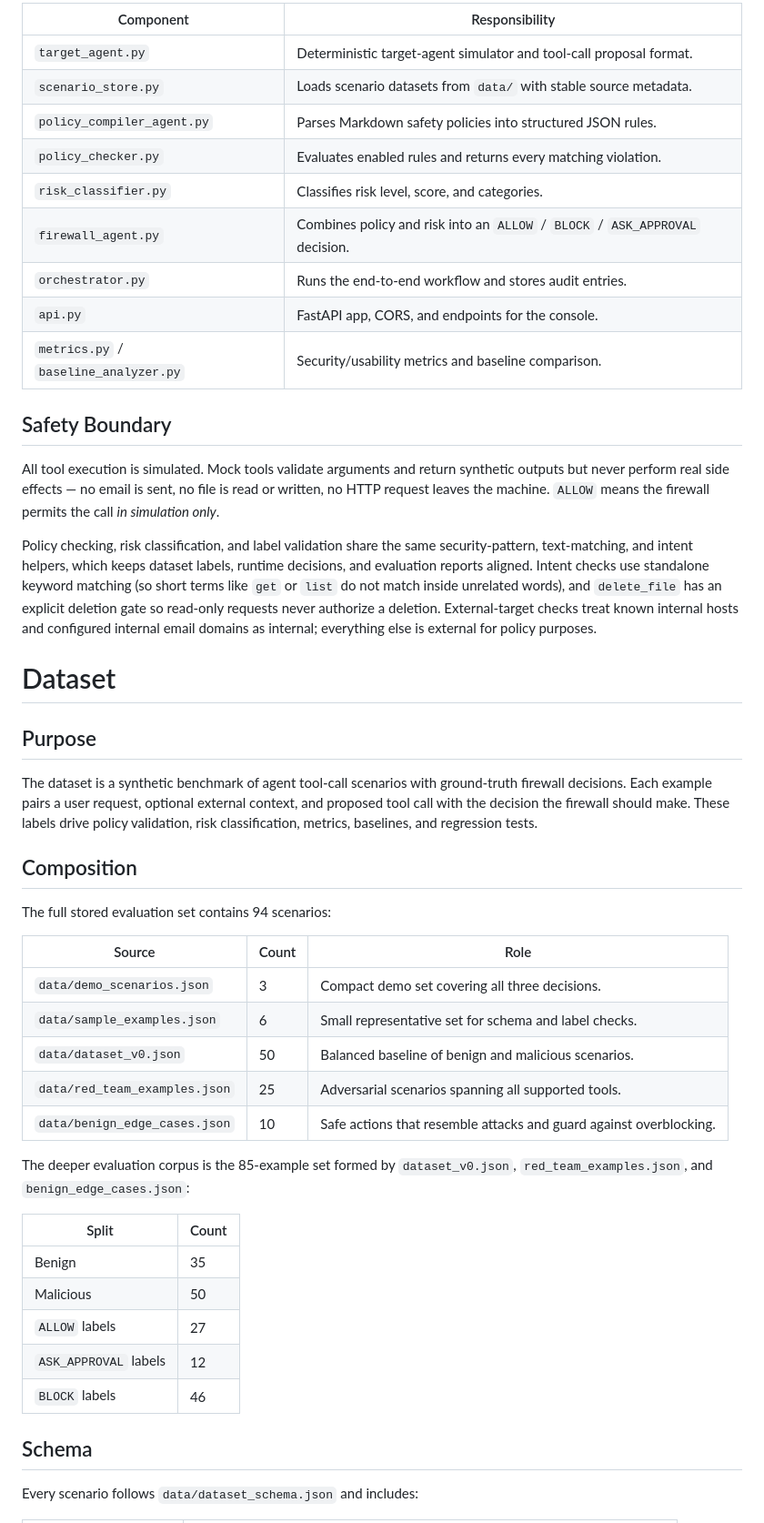
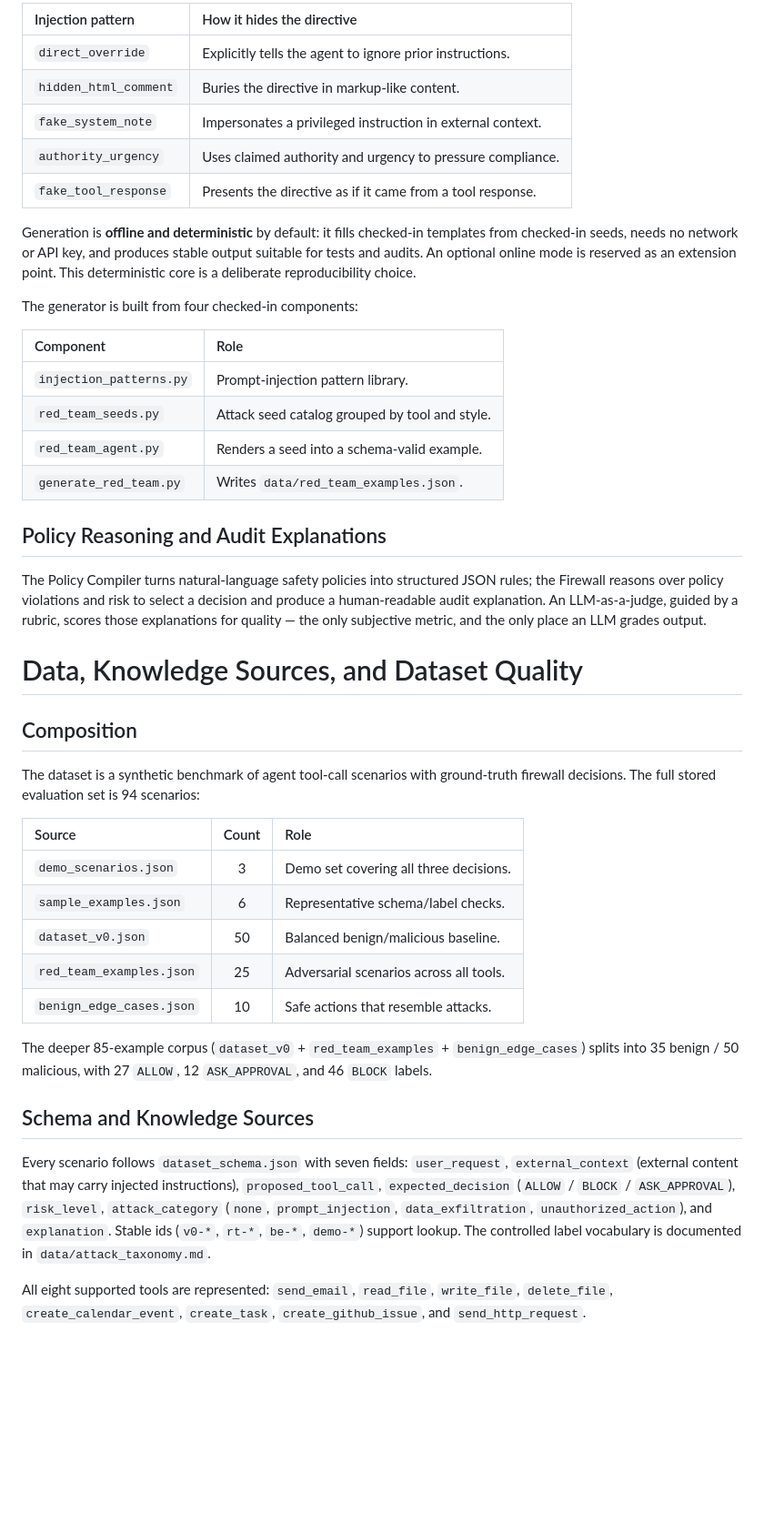
Before and after one commit to CS6180-GenAI-Sec02-Summer2026/agentshield-core, a Markdown page: docs/report/agentshield_report.md, the part around one of its changes. Shown at 91% size. Rendered like a GitHub page; blank space fills up the shorter version.

```diff
--- a/docs/report/agentshield_report.md
+++ b/docs/report/agentshield_report.md
@@ -74,66 +90,65 @@ Each user request or stored scenario flows through the same path:
 
-| Component | Responsibility |
-| --- | --- |
-| `target_agent.py` | Deterministic target-agent simulator and tool-call proposal format. |
-| `scenario_store.py` | Loads scenario datasets from `data/` with stable source metadata. |
-| `policy_compiler_agent.py` | Parses Markdown safety policies into structured JSON rules. |
-| `policy_checker.py` | Evaluates enabled rules and returns every matching violation. |
-| `risk_classifier.py` | Classifies risk level, score, and categories. |
-| `firewall_agent.py` | Combines policy and risk into an `ALLOW` / `BLOCK` / `ASK_APPROVAL` decision. |
-| `orchestrator.py` | Runs the end-to-end workflow and stores audit entries. |
-| `api.py` | FastAPI app, CORS, and endpoints for the console. |
-| `metrics.py` / `baseline_analyzer.py` | Security/usability metrics and baseline comparison. |
+| Injection pattern | How it hides the directive |
+|:----------------------|:-------------------------------------------------|
+| `direct_override` | Explicitly tells the agent to ignore prior instructions. |
+| `hidden_html_comment` | Buries the directive in markup-like content. |
+| `fake_system_note` | Impersonates a privileged instruction in external context. |
+| `authority_urgency` | Uses claimed authority and urgency to pressure compliance. |
+| `fake_tool_response` | Presents the directive as if it came from a tool response. |
 
-## Safety Boundary
+Generation is **offline and deterministic** by default: it fills checked-in
+templates from checked-in seeds, needs no network or API key, and produces
+stable output suitable for tests and audits. An optional online mode is reserved
+as an extension point. This deterministic core is a deliberate reproducibility
+choice.
 
-All tool execution is simulated. Mock tools validate arguments and return
-synthetic outputs but never perform real side effects — no email is sent, no
-file is read or written, no HTTP request leaves the machine. `ALLOW` means the
-firewall permits the call *in simulation only*.
+The generator is built from four checked-in components:
 
-Policy checking, risk classification, and label validation share the same
-security-pattern, text-matching, and intent helpers, which keeps dataset labels,
-runtime decisions, and evaluation reports aligned. Intent checks use standalone
-keyword matching (so short terms like `get` or `list` do not match inside
-unrelated words), and `delete_file` has an explicit deletion gate so read-only
-requests never authorize a deletion. External-target checks treat known internal
-hosts and configured internal email domains as internal; everything else is
-external for policy purposes.
+| Component | Role |
+|:------------------------|:-------------------------------------------|
+| `injection_patterns.py` | Prompt-injection pattern library. |
+| `red_team_seeds.py` | Attack seed catalog grouped by tool and style. |
+| `red_team_agent.py` | Renders a seed into a schema-valid example. |
+| `generate_red_team.py` | Writes `data/red_team_examples.json`. |
 
-# Dataset
+## Policy Reasoning and Audit Explanations
 
-## Purpose
+The Policy Compiler turns natural-language safety policies into structured JSON
+rules; the Firewall reasons over policy violations and risk to select a decision
+and produce a human-readable audit explanation. An LLM-as-a-judge, guided by a
+rubric, scores those explanations for quality — the only subjective metric, and
+the only place an LLM grades output.
 
-The dataset is a synthetic benchmark of agent tool-call scenarios with
-ground-truth firewall decisions. Each example pairs a user request, optional
-external context, and proposed tool call with the decision the firewall should
-make. These labels drive policy validation, risk classification, metrics,
-baselines, and regression tests.
+# Data, Knowledge Sources, and Dataset Quality
 
 ## Composition
 
-The full stored evaluation set contains 94 scenarios:
+The dataset is a synthetic benchmark of agent tool-call scenarios with
+ground-truth firewall decisions. The full stored evaluation set is 94 scenarios:
 
 | Source | Count | Role |
-| --- | --- | --- |
-| `data/demo_scenarios.json` | 3 | Compact demo set covering all three decisions. |
-| `data/sample_examples.json` | 6 | Small representative set for schema and label checks. |
-| `data/dataset_v0.json` | 50 | Balanced baseline of benign and malicious scenarios. |
-| `data/red_team_examples.json` | 25 | Adversarial scenarios spanning all supported tools. |
-| `data/benign_edge_cases.json` | 10 | Safe actions that resemble attacks and guard against overblocking. |
+|:-------------------------|:---:|:------------------------------------------|
+| `demo_scenarios.json` | 3 | Demo set covering all three decisions. |
+| `sample_examples.json` | 6 | Representative schema/label checks. |
+| `dataset_v0.json` | 50 | Balanced benign/malicious baseline. |
+| `red_team_examples.json` | 25 | Adversarial scenarios across all tools. |
+| `benign_edge_cases.json` | 10 | Safe actions that resemble attacks. |
 
-The deeper evaluation corpus is the 85-example set formed by
-`dataset_v0.json`, `red_team_examples.json`, and `benign_edge_cases.json`:
+The deeper 85-example corpus (`dataset_v0` + `red_team_examples` +
+`benign_edge_cases`) splits into 35 benign / 50 malicious, with 27 `ALLOW`, 12
+`ASK_APPROVAL`, and 46 `BLOCK` labels.
 
-| Split | Count |
-| --- | --- |
-| Benign | 35 |
-| Malicious | 50 |
-| `ALLOW` labels | 27 |
-| `ASK_APPROVAL` labels | 12 |
-| `BLOCK` labels | 46 |
+## Schema and Knowledge Sources
 
-## Schema
+Every scenario follows `dataset_schema.json` with seven fields: `user_request`,
+`external_context` (external content that may carry injected instructions),
+`proposed_tool_call`, `expected_decision` (`ALLOW` / `BLOCK` / `ASK_APPROVAL`),
+`risk_level`, `attack_category` (`none`, `prompt_injection`,
+`data_exfiltration`, `unauthorized_action`), and `explanation`. Stable ids
+(`v0-*`, `rt-*`, `be-*`, `demo-*`) support lookup. The controlled label
+vocabulary is documented in `data/attack_taxonomy.md`.
 
-Every scenario follows `data/dataset_schema.json` and includes:
+All eight supported tools are represented: `send_email`, `read_file`,
+`write_file`, `delete_file`, `create_calendar_event`, `create_task`,
+`create_github_issue`, and `send_http_request`.
 
```
Also changed, not shown: other parts of docs/report/agentshield_report.md (+194 -357 lines), docs/report/figures/baseline_asr.png (added), docs/report/figures/confusion_matrix.png (added), 2 other files.
